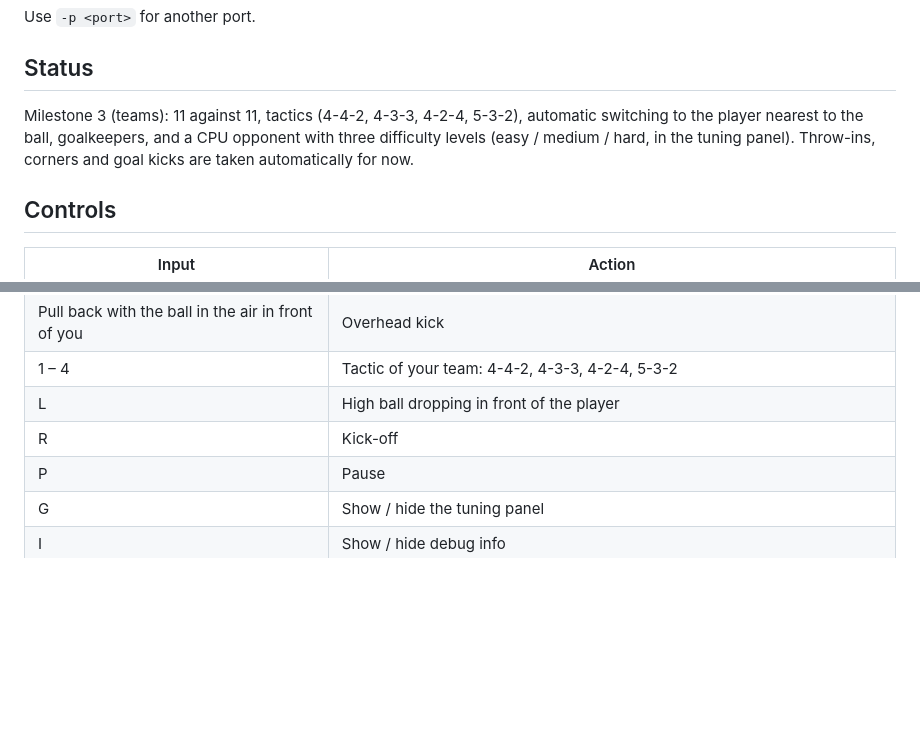
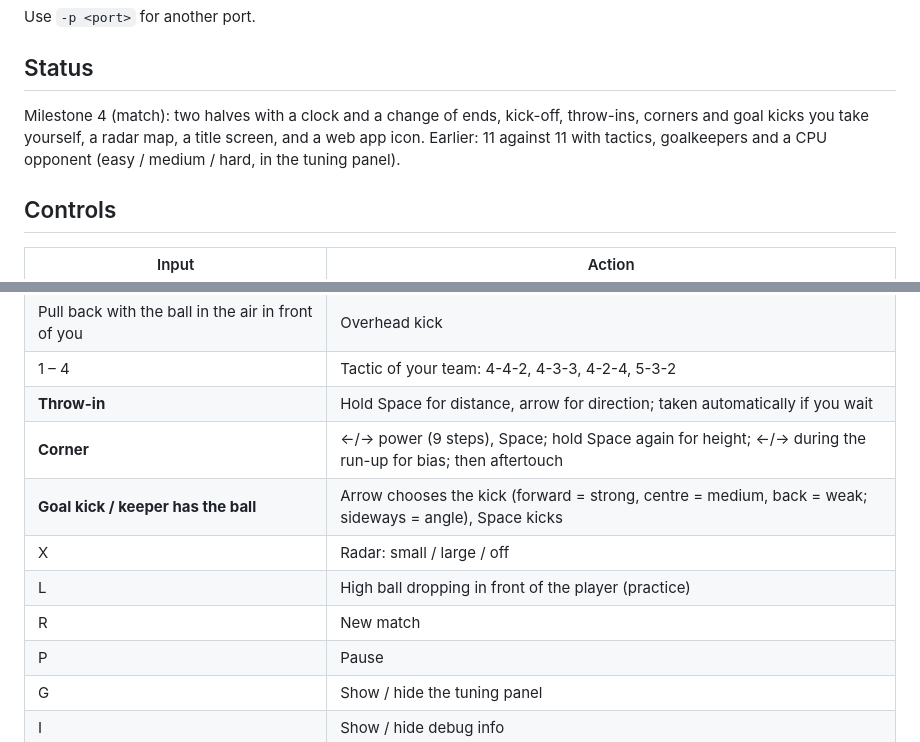
Before and after one commit to vanlil/webkick, a Markdown page: README.md, 2 parts joined by grey strips. Drawn GitHub-style; blank space fills up the shorter version.

```diff
--- a/README.md
+++ b/README.md
@@ -17,10 +17,9 @@ Use `-p <port>` for another port.
 
 ## Status
 
-Milestone 3 (teams): 11 against 11, tactics (4-4-2, 4-3-3, 4-2-4, 5-3-2), automatic
-switching to the player nearest to the ball, goalkeepers, and a CPU opponent with three
-difficulty levels (easy / medium / hard, in the tuning panel). Throw-ins, corners and goal
-kicks are taken automatically for now.
+Milestone 4 (match): two halves with a clock and a change of ends, kick-off, throw-ins,
+corners and goal kicks you take yourself, a radar map, a title screen, and a web app icon. Earlier: 11 against
+11 with tactics, goalkeepers and a CPU opponent (easy / medium / hard, in the tuning panel).
 
 ## Controls
 
@@ -37,8 +36,12 @@ kicks are taken automatically for now.
 | Space with the ball in the air nearby | Jump for a header (arrow = header direction) |
 | Pull back with the ball in the air in front of you | Overhead kick |
 | 1 – 4 | Tactic of your team: 4-4-2, 4-3-3, 4-2-4, 5-3-2 |
-| L | High ball dropping in front of the player |
-| R | Kick-off |
+| **Throw-in** | Hold Space for distance, arrow for direction; taken automatically if you wait |
+| **Corner** | ←/→ power (9 steps), Space; hold Space again for height; ←/→ during the run-up for bias; then aftertouch |
+| **Goal kick / keeper has the ball** | Arrow chooses the kick (forward = strong, centre = medium, back = weak; sideways = angle), Space kicks |
+| X | Radar: small / large / off |
+| L | High ball dropping in front of the player (practice) |
+| R | New match |
 | P | Pause |
 | G | Show / hide the tuning panel |
 | I | Show / hide debug info |
```
Also changed, not shown: icons/apple-touch-icon.png (added), icons/icon-192.png (added), icons/icon-512.png (added), 16 other files.
